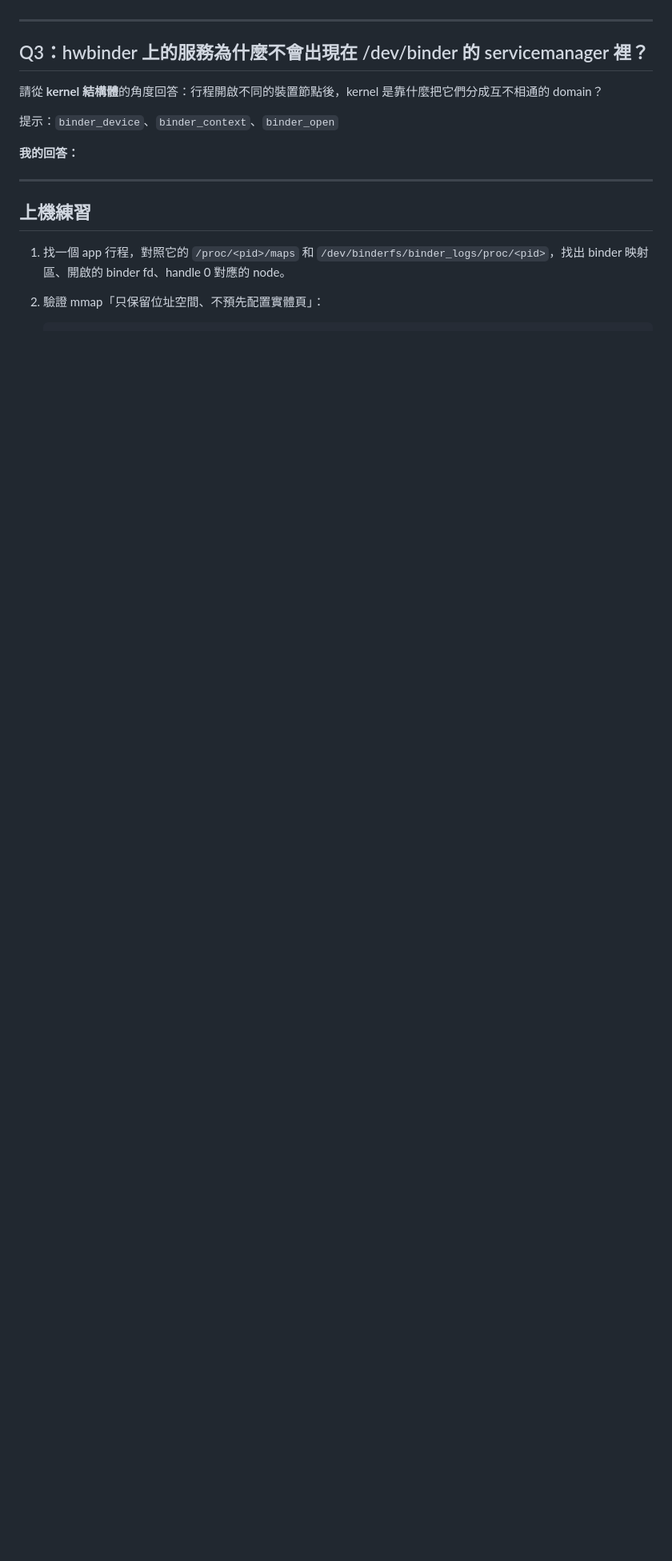
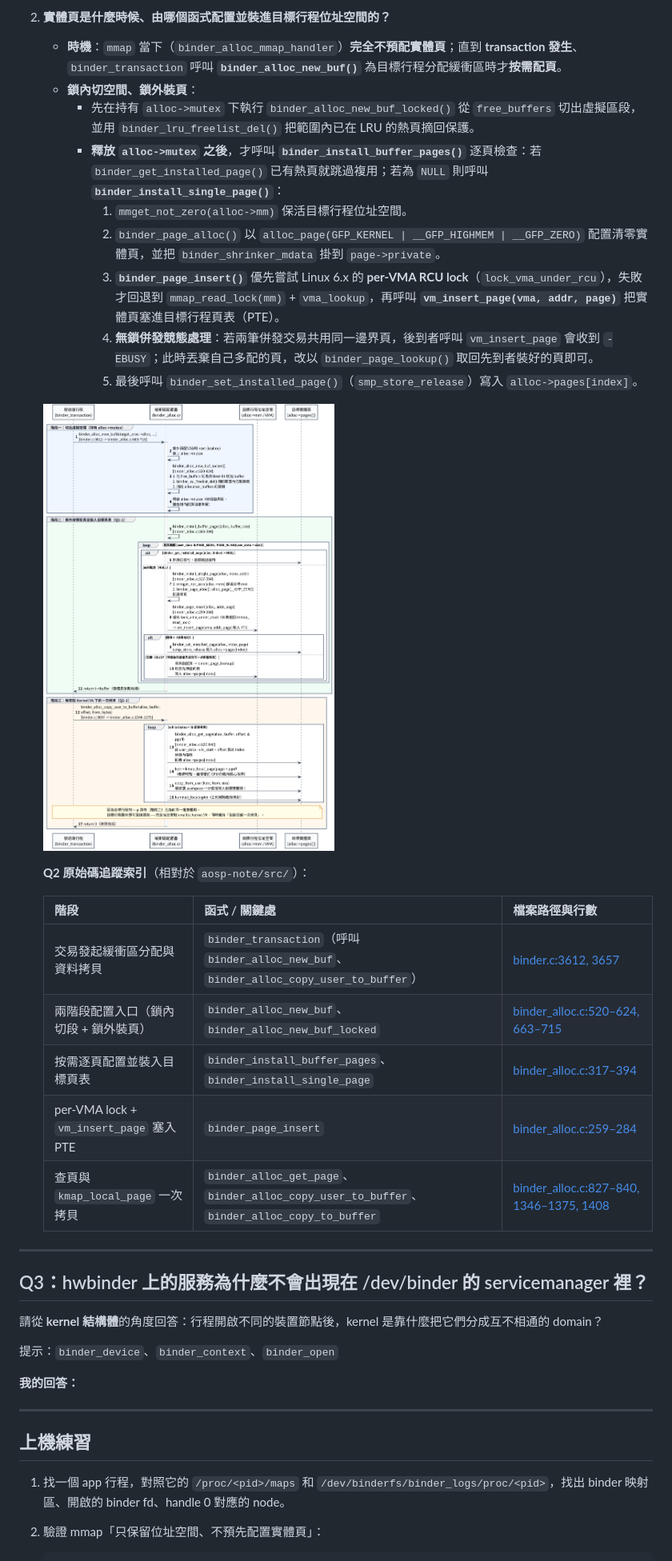
Before and after one commit to Awe31402/aosp-note, a Markdown page: study/5.1-questions.md, the part around one of its changes. Shown at 80% size. GitHub-like rendering; pictures changed too: study/figs/5.1-q2-pages-copy.png (added); blank space fills up the shorter version.

Commit message:
study 5.1 Q2: on-demand page install and copy without kernel VA

```diff
--- a/study/5.1-questions.md
+++ b/study/5.1-questions.md
@@ -86,4 +94,26 @@
 
+2. **實體頁是什麼時候、由哪個函式配置並裝進目標行程位址空間的？**
+   - **時機**：`mmap` 當下（`binder_alloc_mmap_handler`）**完全不預配實體頁**；直到 **transaction 發生**、`binder_transaction` 呼叫 **`binder_alloc_new_buf()`** 為目標行程分配緩衝區時才**按需配頁**。
+   - **鎖內切空間、鎖外裝頁**：
+     - 先在持有 `alloc->mutex` 下執行 `binder_alloc_new_buf_locked()` 從 `free_buffers` 切出虛擬區段，並用 `binder_lru_freelist_del()` 把範圍內已在 LRU 的熱頁摘回保護。
+     - **釋放 `alloc->mutex` 之後**，才呼叫 **`binder_install_buffer_pages()`** 逐頁檢查：若 `binder_get_installed_page()` 已有熱頁就跳過複用；若為 `NULL` 則呼叫 **`binder_install_single_page()`**：
+       1. `mmget_not_zero(alloc->mm)` 保活目標行程位址空間。
+       2. `binder_page_alloc()` 以 `alloc_page(GFP_KERNEL | __GFP_HIGHMEM | __GFP_ZERO)` 配置清零實體頁，並把 `binder_shrinker_mdata` 掛到 `page->private`。
+       3. **`binder_page_insert()`** 優先嘗試 Linux 6.x 的 **per-VMA RCU lock**（`lock_vma_under_rcu`），失敗才回退到 `mmap_read_lock(mm)` + `vma_lookup`，再呼叫 **`vm_insert_page(vma, addr, page)`** 把實體頁塞進目標行程頁表（PTE）。
+       4. **無鎖併發競態處理**：若兩筆併發交易共用同一邊界頁，後到者呼叫 `vm_insert_page` 會收到 `-EBUSY`；此時丟棄自己多配的頁，改以 `binder_page_lookup()` 取回先到者裝好的頁即可。
+       5. 最後呼叫 `binder_set_installed_page()`（`smp_store_release`）寫入 `alloc->pages[index]`。
+
+   ![Q2 按需裝頁與無常駐 Kernel VA 一次拷貝時序圖](figs/5.1-q2-pages-copy.png)
+
+   **Q2 原始碼追蹤索引**（相對於 `aosp-note/src/`）：
+
+   | 階段 | 函式 / 關鍵處 | 檔案路徑與行數 |
+   |---|---|---|
+   | 交易發起緩衝區分配與資料拷貝 | `binder_transaction`（呼叫 `binder_alloc_new_buf`、`binder_alloc_copy_user_to_buffer`） | [binder.c:3612, 3657](../src/kernel/common/drivers/android/binder.c#L3612-L3665) |
+   | 兩階段配置入口（鎖內切段 + 鎖外裝頁） | `binder_alloc_new_buf`、`binder_alloc_new_buf_locked` | [binder_alloc.c:520–624, 663–715](../src/kernel/common/drivers/android/binder_alloc.c#L663-L715) |
+   | 按需逐頁配置並裝入目標頁表 | `binder_install_buffer_pages`、`binder_install_single_page` | [binder_alloc.c:317–394](../src/kernel/common/drivers/android/binder_alloc.c#L317-L394) |
+   | per-VMA lock + `vm_insert_page` 塞入 PTE | `binder_page_insert` | [binder_alloc.c:259–284](../src/kernel/common/drivers/android/binder_alloc.c#L259-L284) |
+   | 查頁與 `kmap_local_page` 一次拷貝 | `binder_alloc_get_page`、`binder_alloc_copy_user_to_buffer`、`binder_alloc_copy_to_buffer` | [binder_alloc.c:827–840, 1346–1375, 1408](../src/kernel/common/drivers/android/binder_alloc.c#L1346-L1375) |
 
 ---
 
```
Also changed, not shown: other parts of study/5.1-questions.md (+8 -0 lines), 1 other file.
